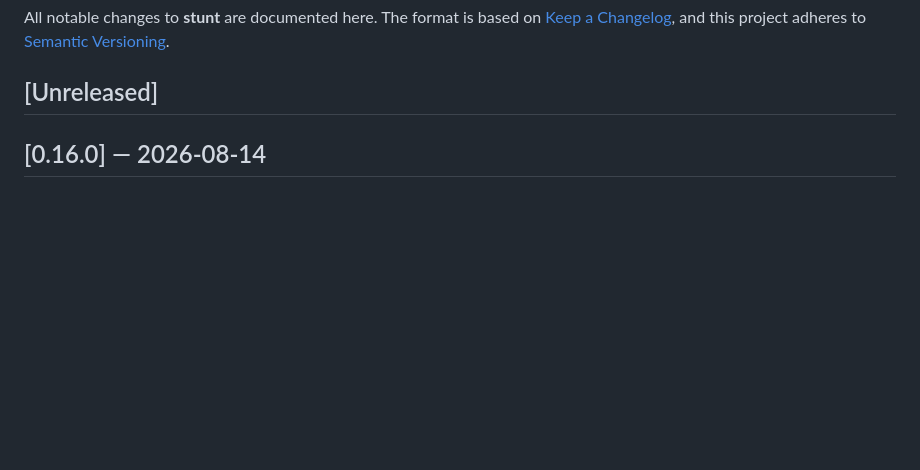
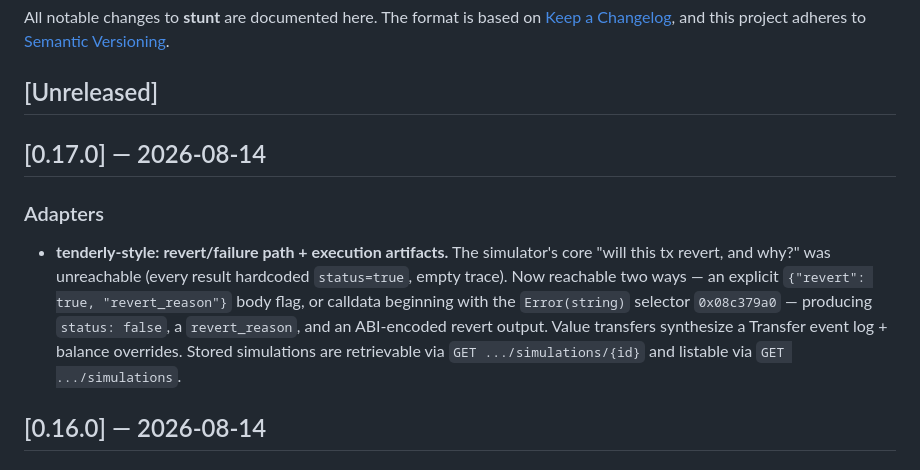
Before and after one commit to StuntAPI/stunt, a Markdown page: CHANGELOG.md, the part around the change. Rendered like a GitHub page; blank space fills up the shorter version.

Commit message:
docs(changelog): v0.17.0 — tenderly revert path + execution artifacts

```diff
--- a/CHANGELOG.md
+++ b/CHANGELOG.md
@@ -5,6 +5,19 @@ All notable changes to **stunt** are documented here. The format is based on
 [Semantic Versioning](https://semver.org/spec/v2.0.0.html).
 
 ## [Unreleased]
+
+## [0.17.0] — 2026-08-14
+
+### Adapters
+
+- **tenderly-style: revert/failure path + execution artifacts.** The simulator's
+  core "will this tx revert, and why?" was unreachable (every result hardcoded
+  `status=true`, empty trace). Now reachable two ways — an explicit
+  `{"revert": true, "revert_reason"}` body flag, or calldata beginning with the
+  `Error(string)` selector `0x08c379a0` — producing `status: false`, a
+  `revert_reason`, and an ABI-encoded revert output. Value transfers synthesize
+  a Transfer event log + balance overrides. Stored simulations are retrievable
+  via `GET .../simulations/{id}` and listable via `GET .../simulations`.
 
 ## [0.16.0] — 2026-08-14
 
```
